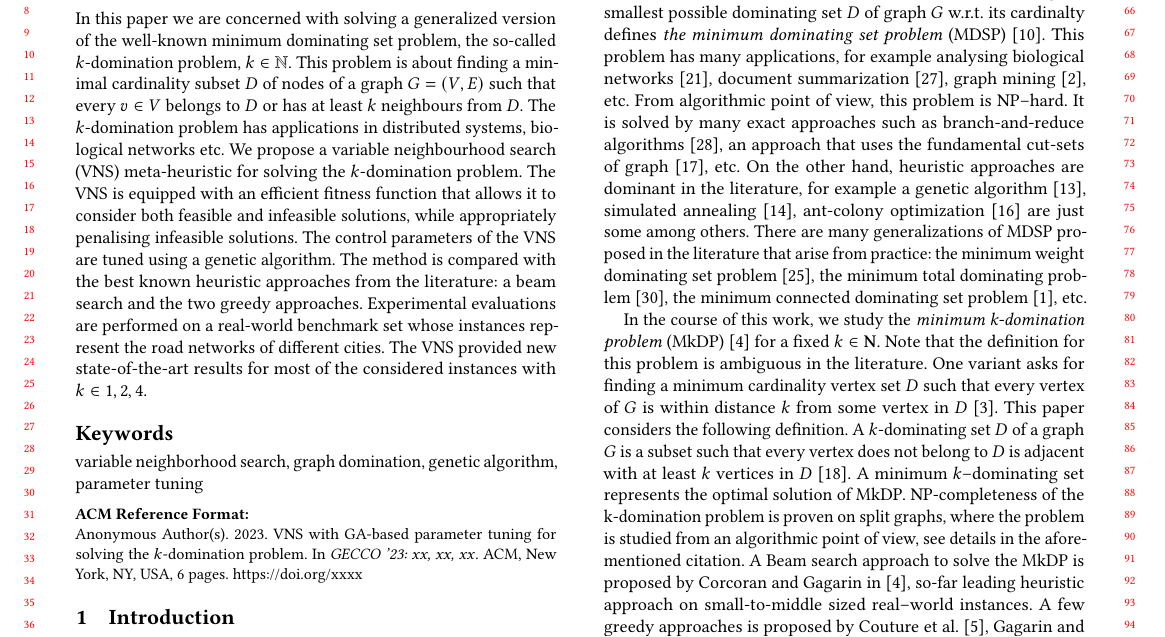
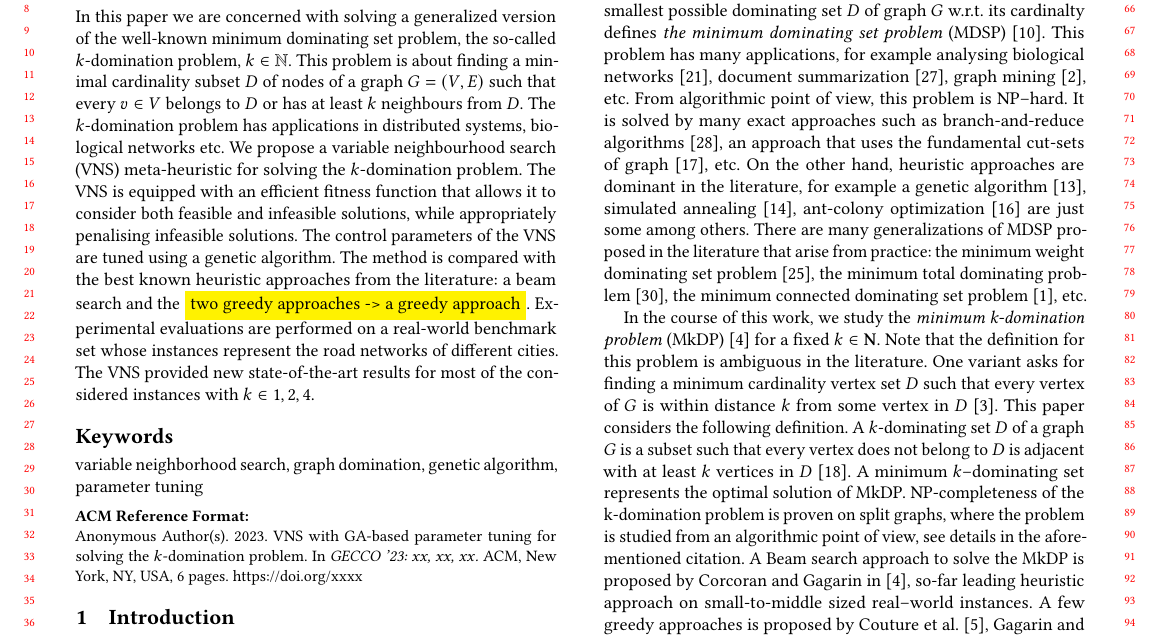
Before and after one commit to mikiMilan/k-domination, a LaTeX paper (doc/gecco_2023_poster.tex): part of page 1 of 6, cut so that both start at the same text. Compiled offline with pdfLaTeX.

```diff
--- a/doc/gecco_2023_poster.tex
+++ b/doc/gecco_2023_poster.tex
@@ -164,7 +164,7 @@
 %% The abstract is a short summary of the work to be presented in the
 %% article.
 \begin{abstract}
-In this paper we are concerned with solving a generalized version of the well-known minimum dominating set problem, the so-called $k$-domination problem, $k \in \mathbb{N}$. This problem is about finding a minimal cardinality subset $D$ of nodes of a graph  $G=(V, E) $ such that every $v \in V$ belongs to $D$ or has at least $k$ neighbours from $D$. The $k$-domination problem has applications in distributed systems, biological networks etc. We propose a variable neighbourhood search (VNS) meta-heuristic for solving the $k$-domination problem. The VNS is equipped with an efficient fitness function that allows it to consider both feasible and infeasible solutions, while appropriately penalising infeasible solutions. The control parameters of the VNS are tuned using a genetic algorithm. The method is compared with the best known heuristic approaches from the literature: a beam search and the two greedy approaches. Experimental evaluations are performed on a real-world benchmark set whose instances represent the road networks of different cities. The VNS provided new state-of-the-art results for most of the considered instances with $k \in {1, 2, 4}$.
+In this paper we are concerned with solving a generalized version of the well-known minimum dominating set problem, the so-called $k$-domination problem, $k \in \mathbb{N}$. This problem is about finding a minimal cardinality subset $D$ of nodes of a graph  $G=(V, E) $ such that every $v \in V$ belongs to $D$ or has at least $k$ neighbours from $D$. The $k$-domination problem has applications in distributed systems, biological networks etc. We propose a variable neighbourhood search (VNS) meta-heuristic for solving the $k$-domination problem. The VNS is equipped with an efficient fitness function that allows it to consider both feasible and infeasible solutions, while appropriately penalising infeasible solutions. The control parameters of the VNS are tuned using a genetic algorithm. The method is compared with the best known heuristic approaches from the literature: a beam search and the \colorbox{yellow}{two greedy approaches -> a greedy approach}. Experimental evaluations are performed on a real-world benchmark set whose instances represent the road networks of different cities. The VNS provided new state-of-the-art results for most of the considered instances with $k \in {1, 2, 4}$.
 
 \end{abstract}
 
```
Also changed, not shown: 2 other files.
